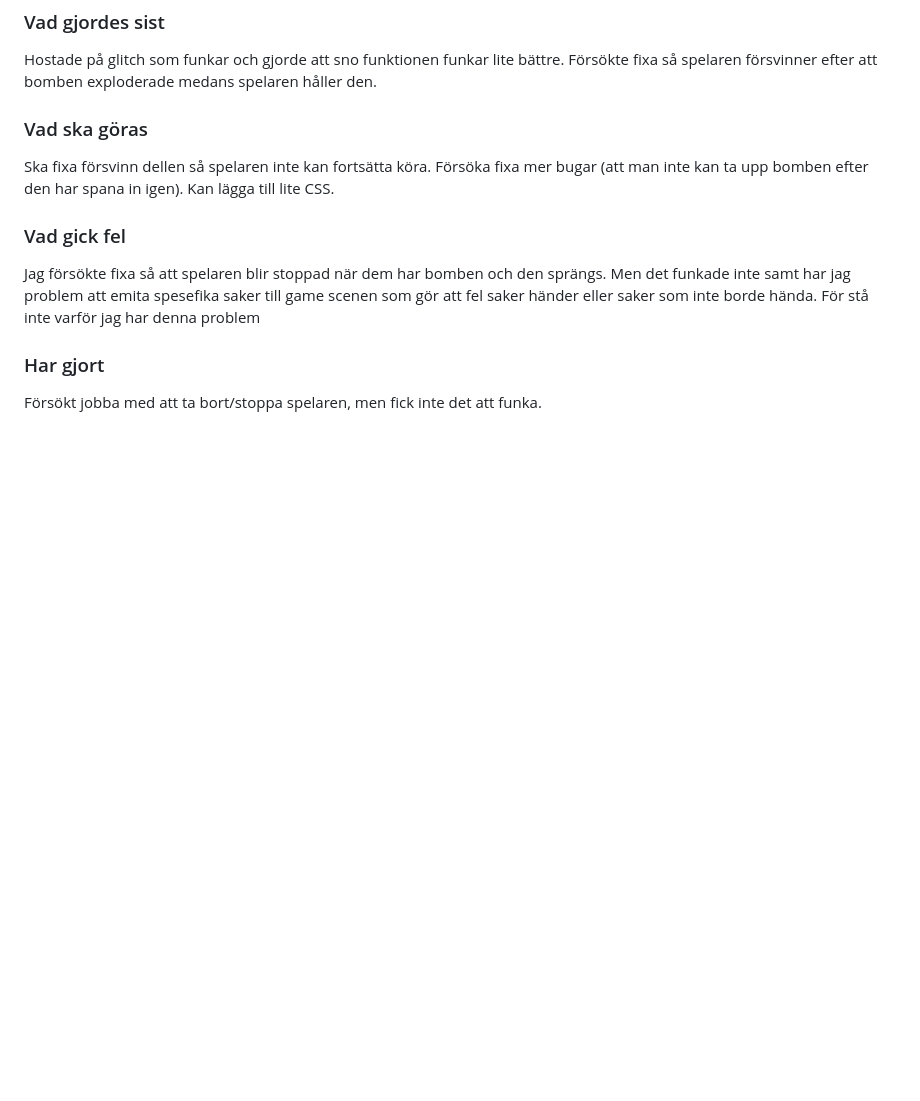
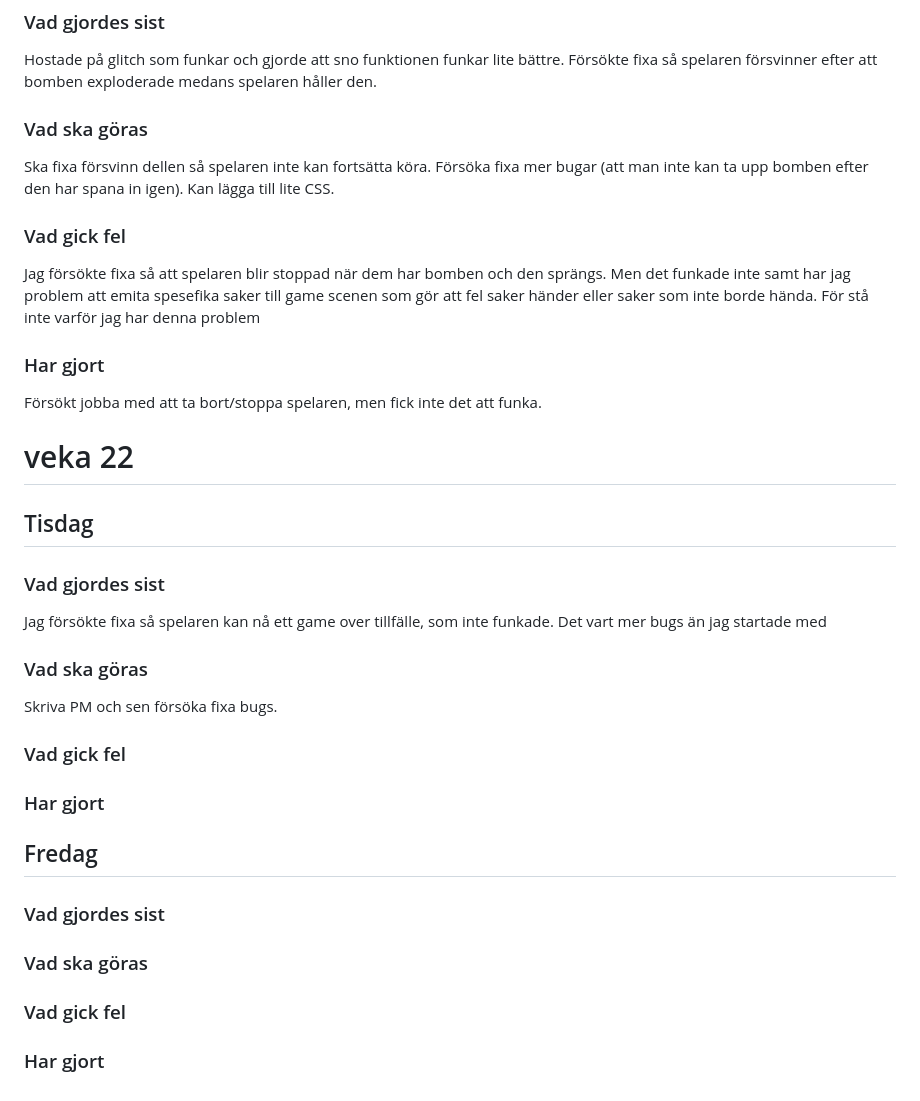
Before and after one commit to Timpan42/Slutprojekt-multiplayer-spel, a Markdown page: planering.md, the part around the change. Drawn GitHub-style; blank space fills up the shorter version.

Commit message:
📝 logs

```diff
--- a/planering.md
+++ b/planering.md
@@ -185,3 +185,26 @@ Jag försökte fixa så att spelaren blir stoppad när dem har bomben och den sp
 
 ### Har gjort
 Försökt jobba med att ta bort/stoppa spelaren, men fick inte det att funka.
+
+
+# veka 22
+## Tisdag
+### Vad gjordes sist
+Jag försökte fixa så spelaren kan nå ett game over tillfälle, som inte funkade. Det vart mer bugs än jag startade med
+
+### Vad ska göras
+Skriva PM och sen försöka fixa bugs.
+
+### Vad gick fel
+
+
+### Har gjort
+
+## Fredag
+### Vad gjordes sist
+
+### Vad ska göras
+
+### Vad gick fel
+
+### Har gjort
```
